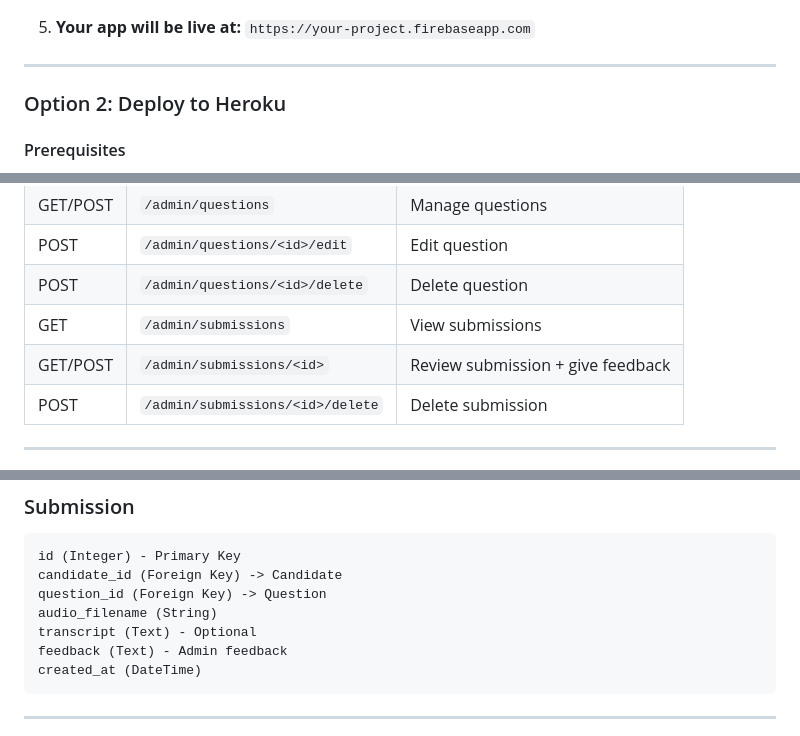
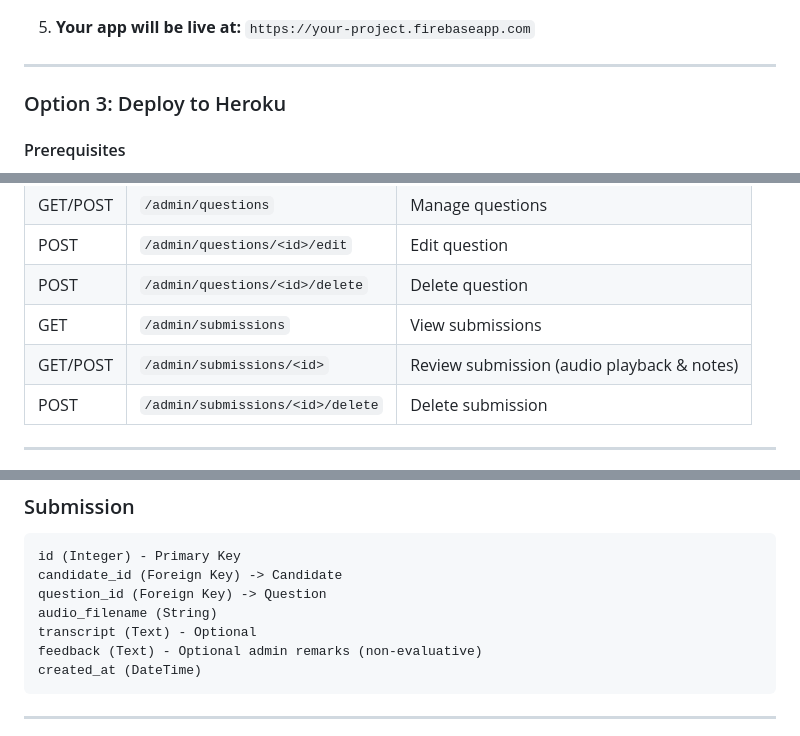
Before and after one commit to Nikhil1081/voice-interview-app, a Markdown page: README.md, 3 parts joined by grey strips. Drawn GitHub-style.

````diff
--- a/README.md
+++ b/README.md
@@ -183,7 +221,7 @@ voice-interview-app/
 
 ---
 
-### Option 2: Deploy to Heroku
+### Option 3: Deploy to Heroku
 
 #### Prerequisites
 - [Heroku CLI](https://devcenter.heroku.com/articles/heroku-cli)
@@ -294,7 +303,7 @@ voice-interview-app/
 | POST | `/admin/questions/<id>/edit` | Edit question |
 | POST | `/admin/questions/<id>/delete` | Delete question |
 | GET | `/admin/submissions` | View submissions |
-| GET/POST | `/admin/submissions/<id>` | Review submission + give feedback |
+| GET/POST | `/admin/submissions/<id>` | Review submission (audio playback & notes) |
 | POST | `/admin/submissions/<id>/delete` | Delete submission |
 
 ---
@@ -330,7 +339,7 @@ candidate_id (Foreign Key) -> Candidate
 question_id (Foreign Key) -> Question
 audio_filename (String)
 transcript (Text) - Optional
-feedback (Text) - Admin feedback
+feedback (Text) - Optional admin remarks (non-evaluative)
 created_at (DateTime)
 ```
 
````
Also changed, not shown: other parts of README.md (+53 -42 lines).
